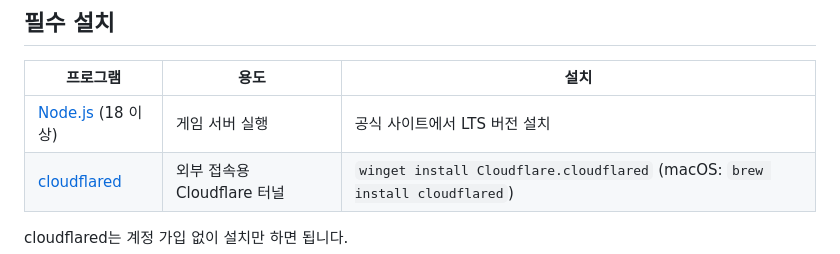
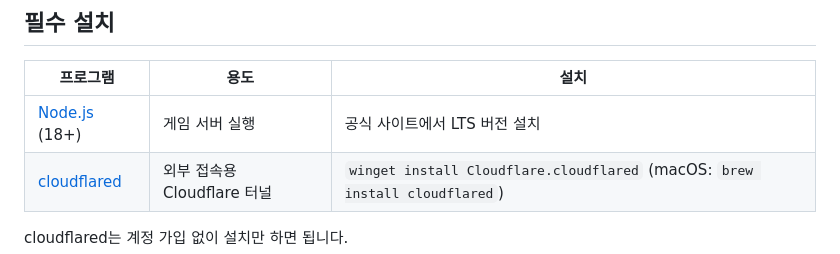
Before and after one commit to KULEEEE/TradingGame, a Markdown page: README.md, the part around the change. Rendered like a GitHub page.

```diff
--- a/README.md
+++ b/README.md
@@ -17,7 +17,7 @@ Node.js 서버 하나로 가격 시뮬레이션, 거래 체결, 리더보드가
 
 | 프로그램 | 용도 | 설치 |
 |---|---|---|
-| [Node.js](https://nodejs.org/ko/download) (18 이상) | 게임 서버 실행 | 공식 사이트에서 LTS 버전 설치 |
+| [Node.js](https://nodejs.org/ko/download) (18+) | 게임 서버 실행 | 공식 사이트에서 LTS 버전 설치 |
 | [cloudflared](https://developers.cloudflare.com/cloudflare-one/connections/connect-networks/downloads/) | 외부 접속용 Cloudflare 터널 | `winget install Cloudflare.cloudflared` (macOS: `brew install cloudflared`) |
 
 cloudflared는 계정 가입 없이 설치만 하면 됩니다.
```
